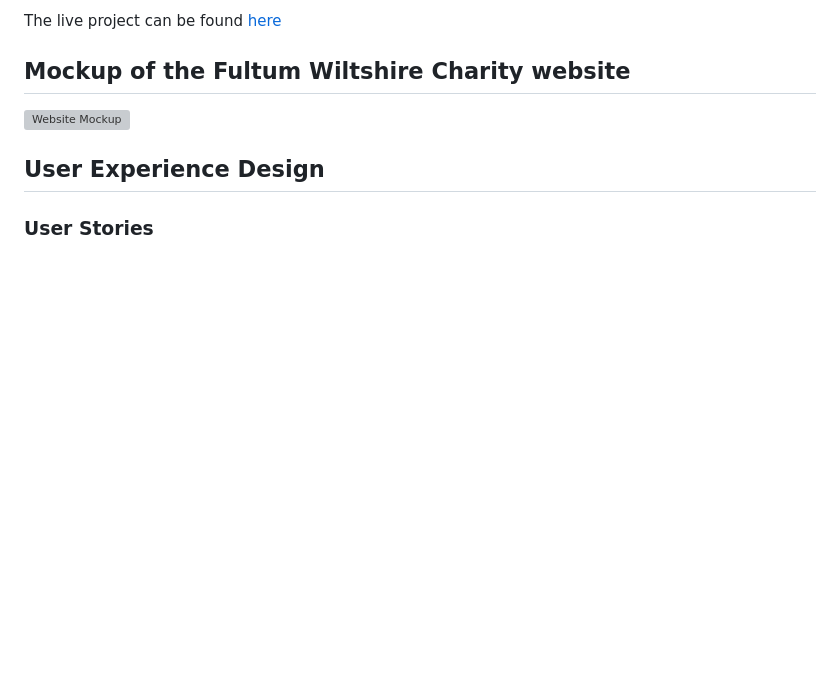
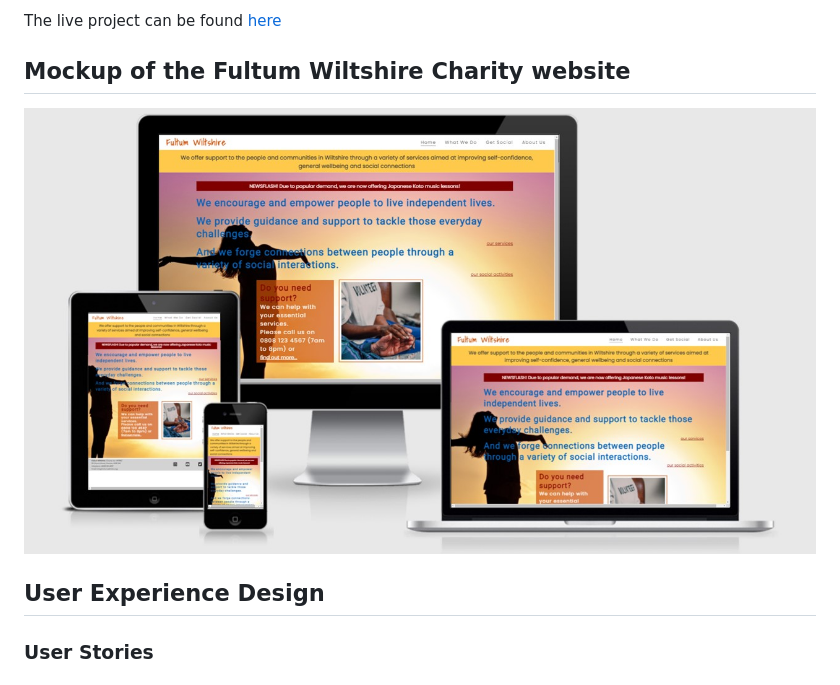
Before and after one commit to ColetteThomson/Fultum-Wiltshire-Charity, a Markdown page: README.md, the part around the change. Drawn GitHub-style; pictures changed too: assets/images/website_mockup.jpg (added); blank space fills up the shorter version; grey boxes are pictures that could not be loaded.

Commit message:
readMe: add website mockup

```diff
--- a/README.md
+++ b/README.md
@@ -13,7 +13,7 @@ The live project can be found [here](https://colettethomson.github.io/Fultum-Wil
 
 ## Mockup of the Fultum Wiltshire Charity website
 
-![Website Mockup]()
+![Website Mockup](/assets/images/website_mockup.jpg)
 
 ## User Experience Design
 
```
Also changed, not shown: assets/images/webpage_mockup.jpg (deleted).
